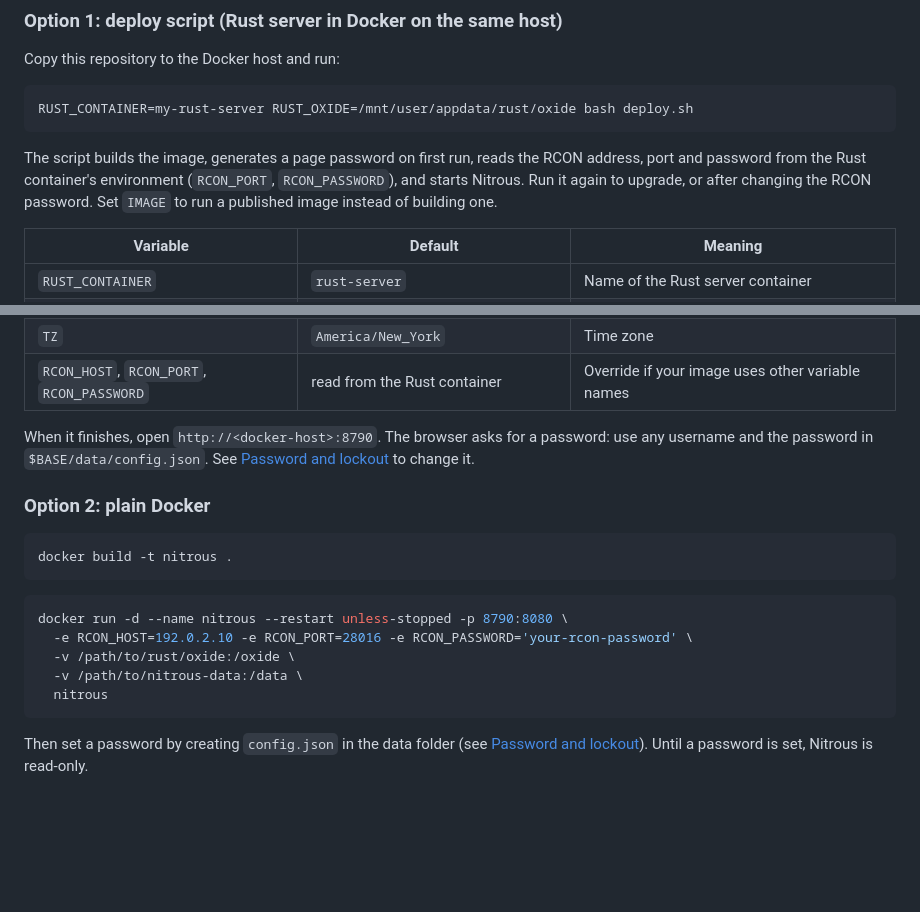
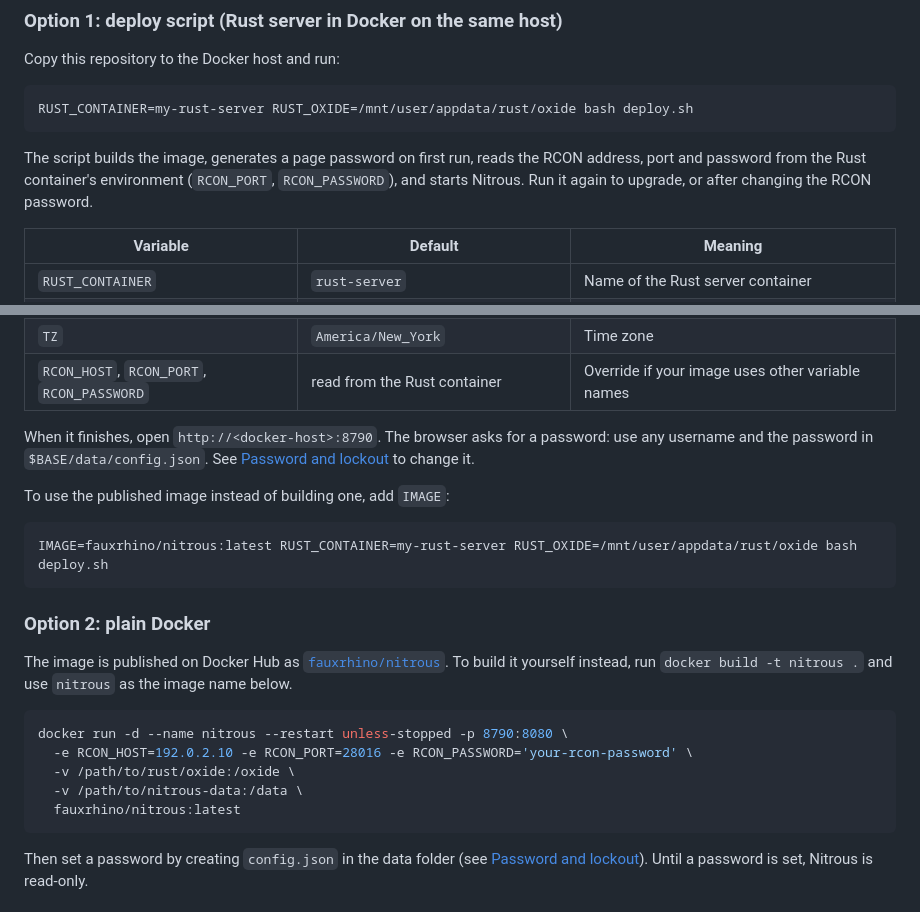
Before and after one commit to SloPOS/nitrous, a Markdown page: README.md, 2 parts joined by grey strips. Rendered like a GitHub page; blank space fills up the shorter version.

````diff
--- a/README.md
+++ b/README.md
@@ -80,8 +89,7 @@ RUST_CONTAINER=my-rust-server RUST_OXIDE=/mnt/user/appdata/rust/oxide bash deplo
 
 The script builds the image, generates a page password on first run, reads the RCON address,
 port and password from the Rust container's environment (`RCON_PORT`, `RCON_PASSWORD`), and
-starts Nitrous. Run it again to upgrade, or after changing the RCON password. Set `IMAGE` to
-run a published image instead of building one.
+starts Nitrous. Run it again to upgrade, or after changing the RCON password.
 
 | Variable | Default | Meaning |
 |---|---|---|
@@ -97,18 +105,24 @@ When it finishes, open `http://<docker-host>:8790`. The browser asks for a passw
 username and the password in `$BASE/data/config.json`. See
 [Password and lockout](#password-and-lockout) to change it.
 
+To use the published image instead of building one, add `IMAGE`:
+
+```bash
+IMAGE=fauxrhino/nitrous:latest RUST_CONTAINER=my-rust-server RUST_OXIDE=/mnt/user/appdata/rust/oxide bash deploy.sh
+```
+
 ### Option 2: plain Docker
 
-```bash
-docker build -t nitrous .
-```
+The image is published on Docker Hub as
+[`fauxrhino/nitrous`](https://hub.docker.com/r/fauxrhino/nitrous). To build it yourself
+instead, run `docker build -t nitrous .` and use `nitrous` as the image name below.
 
 ```bash
 docker run -d --name nitrous --restart unless-stopped -p 8790:8080 \
   -e RCON_HOST=192.0.2.10 -e RCON_PORT=28016 -e RCON_PASSWORD='your-rcon-password' \
   -v /path/to/rust/oxide:/oxide \
   -v /path/to/nitrous-data:/data \
-  nitrous
+  fauxrhino/nitrous:latest
 ```
 
 Then set a password by creating `config.json` in the data folder (see
````
Also changed, not shown: other parts of README.md (+9 -0 lines), docs/images/add-plugins.jpg (added), docs/images/config-editor.jpg (added), docs/images/fails-to-compile.jpg (added), docs/images/plugin-list.jpg (added), 1 other file.
